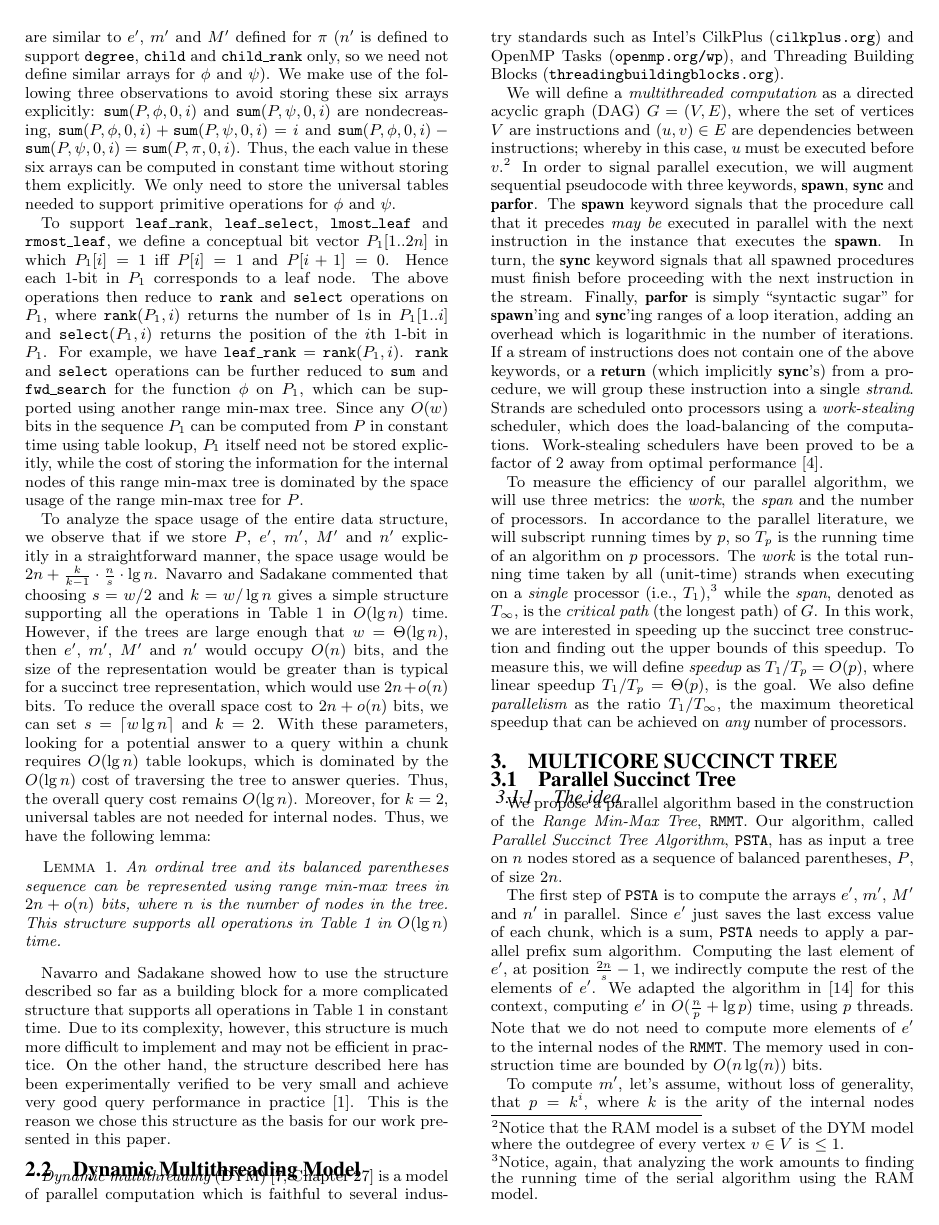
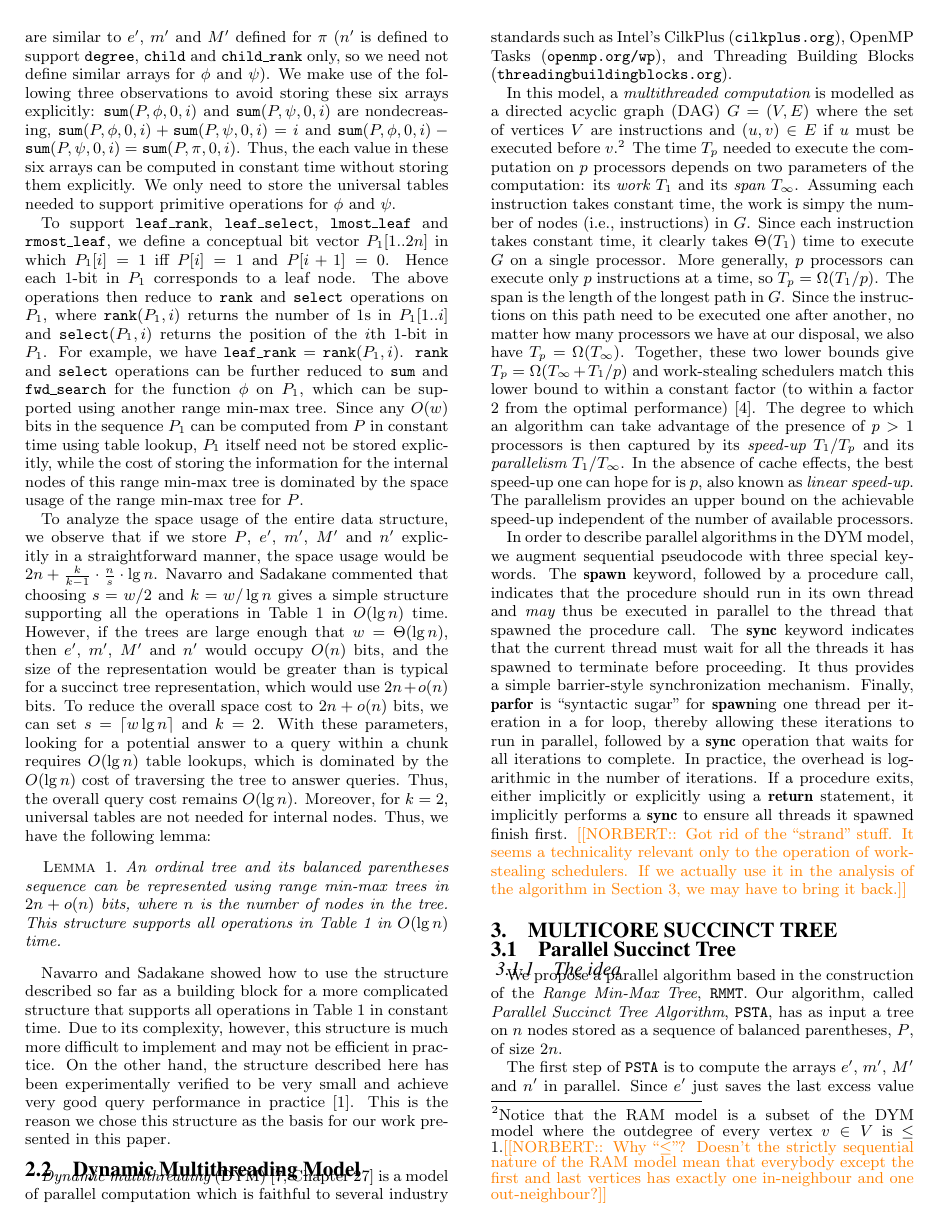
Before and after one commit to leoferres/suctrees, a LaTeX paper (tex/sig-alternate.tex, which reads tex/dym.tex): page 4 of 10. Compiled offline with pdfLaTeX.

Commit message:
Cleaned up description of DYM model
The description of syntax to describe the algorithms and the way the
model captures algorithm complexity was rather entangled before.  I
separated the two.

```diff
--- a/tex/dym.tex
+++ b/tex/dym.tex
@@ -1,46 +1,58 @@
 {\em Dynamic multithreading} (DYM) \cite[Chapter 27]{Cormen2009} is a
 model of parallel computation which is faithful to several industry standards
-such as Intel's CilkPlus (\url{cilkplus.org}) and OpenMP Tasks
+such as Intel's CilkPlus (\url{cilkplus.org}), OpenMP Tasks
 (\url{openmp.org/wp}), and Threading Building
-Blocks (\url{threadingbuildingblocks.org}).
+Blocks\break (\url{threadingbuildingblocks.org}).
 
-We will define a {\em multithreaded computation} as a directed acyclic
-graph (DAG) $G=(V,E)$, where the set of vertices $V$ are instructions
-and $(u,v) \in E$ are dependencies between instructions; whereby in
-this case, $u$ must be executed before $v$.\footnote{Notice that the
+In this model, a {\em multithreaded computation} is modelled as a directed
+acyclic graph (DAG) $G=(V,E)$ where the set of vertices $V$ are instructions
+and $(u,v) \in E$ if $u$ must be executed before $v$.\footnote{Notice that the
   RAM model is a subset of the DYM model where the outdegree of every
-  vertex $v \in V$ is $\leq 1$.} In order to signal parallel
-execution, we will augment sequential pseudocode with three keywords,
-{\bf spawn}, {\bf sync} and {\bf parfor}. The {\bf spawn} keyword
-signals that the procedure call that it precedes {\em may be} executed
-in parallel with the next instruction in the instance that executes
-the {\bf spawn}. In turn, the {\bf sync} keyword signals that all
-spawned procedures must finish before proceeding with the next
-instruction in the stream. Finally, {\bf parfor} is simply ``syntactic
-sugar'' for {\bf spawn}'ing and {\bf sync}'ing ranges of a loop
-iteration, adding an overhead which is logarithmic in the number of
-iterations. If a stream of instructions does not contain one of the
-above keywords, or a {\bf return} (which implicitly {\bf sync}'s) from
-a procedure, we will group these instruction into a single {\em
-  strand}. Strands are scheduled onto processors using a {\em
-  work-stealing} scheduler, which does the load-balancing of the
-computations. Work-stealing schedulers have been proved to be a factor
-of 2 away from optimal performance
-\cite{Blumofe:1999:SMC:324133.324234}.
+  vertex $v \in V$ is $\leq 1$.\Norbert{Why ``$\le$''?  Doesn't the strictly
+    sequential nature of the RAM model mean that everybody except the first and
+    last vertices has exactly one in-neighbour and one out-neighbour?}}
+The time $T_p$ needed to execute the computation on $p$ processors depends on
+two parameters of the computation: its {\em work} $T_1$ and its {\em span}
+$T_\infty$.
+Assuming each instruction takes constant time, the work is simpy the number of
+nodes (i.e., instructions) in $G$.
+Since each instruction takes constant time, it clearly takes $\Theta(T_1)$ time
+to execute $G$ on a single processor.
+More generally, $p$ processors can execute only $p$ instructions at a time, so
+$T_p = \Omega(T_1/p)$.
+The span is the length of the longest path in $G$.
+Since the instructions on this path need to be executed one after another, no
+matter how many processors we have at our disposal, we also have
+$T_p = \Omega(T_\infty)$.
+Together, these two lower bounds give $T_p = \Omega(T_\infty + T_1/p)$ and
+work-stealing schedulers match this lower bound to within a constant factor
+(to within a factor 2 from the optimal
+performance)~\cite{Blumofe:1999:SMC:324133.324234}.
+The degree to which an algorithm can take advantage of the presence of $p > 1$
+processors is then captured by its {\em speed-up} $T_1 / T_p$ and its
+{\em parallelism} $T_1 / T_\infty$.
+In the absence of cache effects, the best speed-up one can hope for is $p$,
+also known as {\em linear speed-up}.
+The parallelism provides an upper bound on the achievable speed-up independent
+of the number of available processors.
 
-To measure the efficiency of our parallel algorithm, we
-will use three metrics: the {\em work}, the {\em span} and the number
-of processors. In accordance to the parallel literature, we will
-subscript running times by $p$, so $T_p$ is the running time of an
-algorithm on $p$ processors. The {\em work} is the total running time
-taken by all (unit-time) strands when executing on a {\em single}
-processor (i.e., $T_1$),\footnote{Notice, again, that analyzing the
-  work amounts to finding the running time of the serial algorithm
-  using the RAM model.} while the {\em span}, denoted as $T_\infty$,
-is the {\em critical path} (the longest path) of $G$. In this work,
-we are interested in speeding up the succinct tree construction and finding
-out the upper bounds of this speedup. To measure this, we will define
-{\em speedup} as $T_1/T_p = O(p)$, where linear speedup $T_1/T_p =
-\Theta(p)$, is the goal. We also define {\em parallelism} as the ratio
-$T_1/T_{\infty}$, the maximum theoretical speedup that can be achieved
-on {\em any} number of processors.
+In order to describe parallel algorithms in the DYM model, we augment sequential
+pseudocode with three special keywords.
+The {\bf spawn} keyword, followed by a procedure call, indicates that the
+procedure should run in its own thread and {\em may} thus be executed in parallel
+to the thread that spawned the procedure call.
+The {\bf sync} keyword indicates that the current thread must wait for all the
+threads it has spawned to terminate before proceeding.
+It thus provides a simple barrier-style synchronization mechanism.
+Finally, {\bf parfor} is ``syntactic sugar'' for {\bf spawn}ing one thread per
+iteration in a for loop, thereby allowing these iterations to run in parallel,
+followed by a {\bf sync} operation that waits for all iterations to complete.
+In practice, the overhead is logarithmic in the number of iterations.
+If a procedure exits, either implicitly or explicitly using a {\bf return}
+statement, it implicitly performs a {\bf sync} to ensure all threads it spawned
+finish first.
+\Norbert{Got rid of the ``strand'' stuff.
+  It seems a technicality relevant only to the operation of work-stealing
+  schedulers.
+  If we actually use it in the analysis of the algorithm in Section 3, we
+  may have to bring it back.}
```
